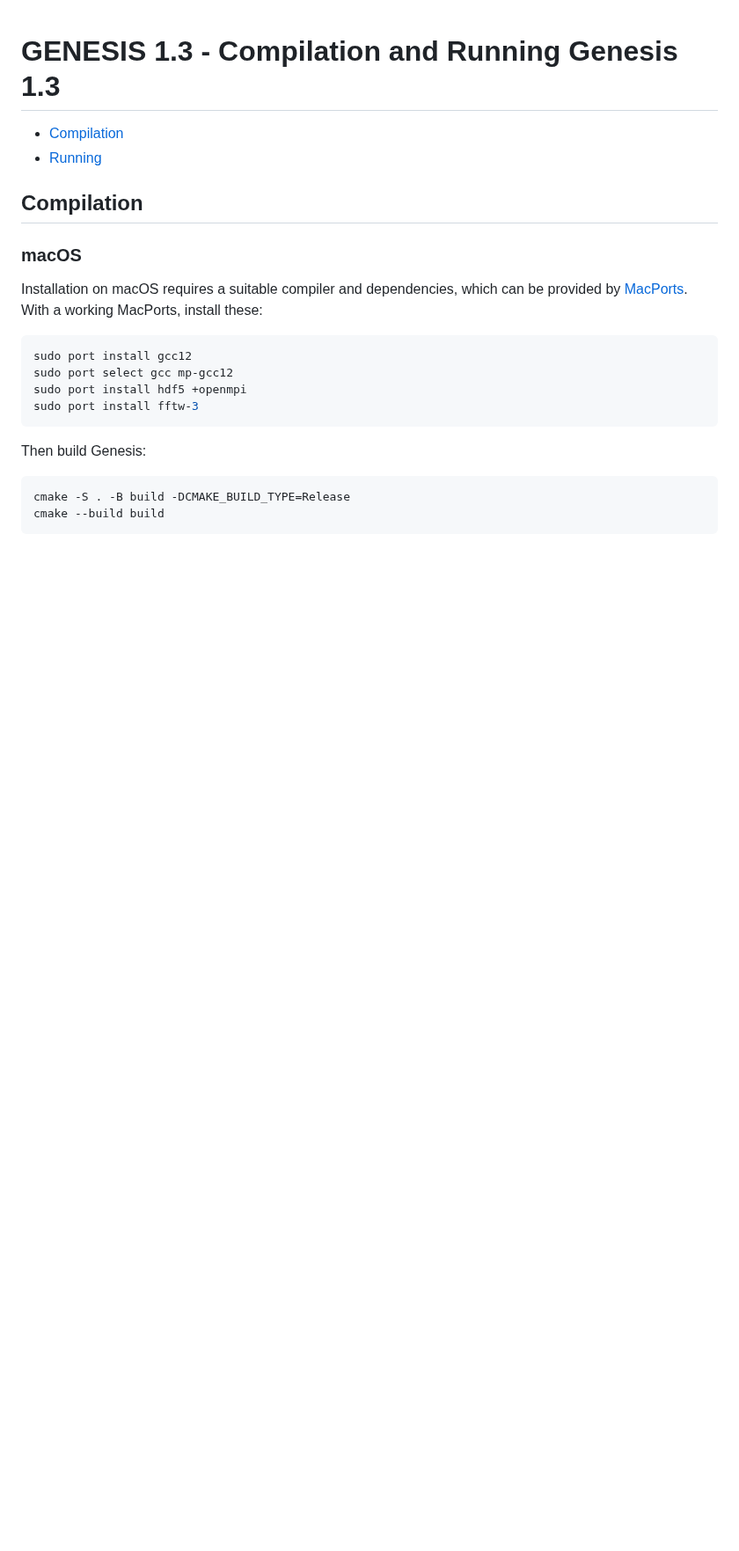
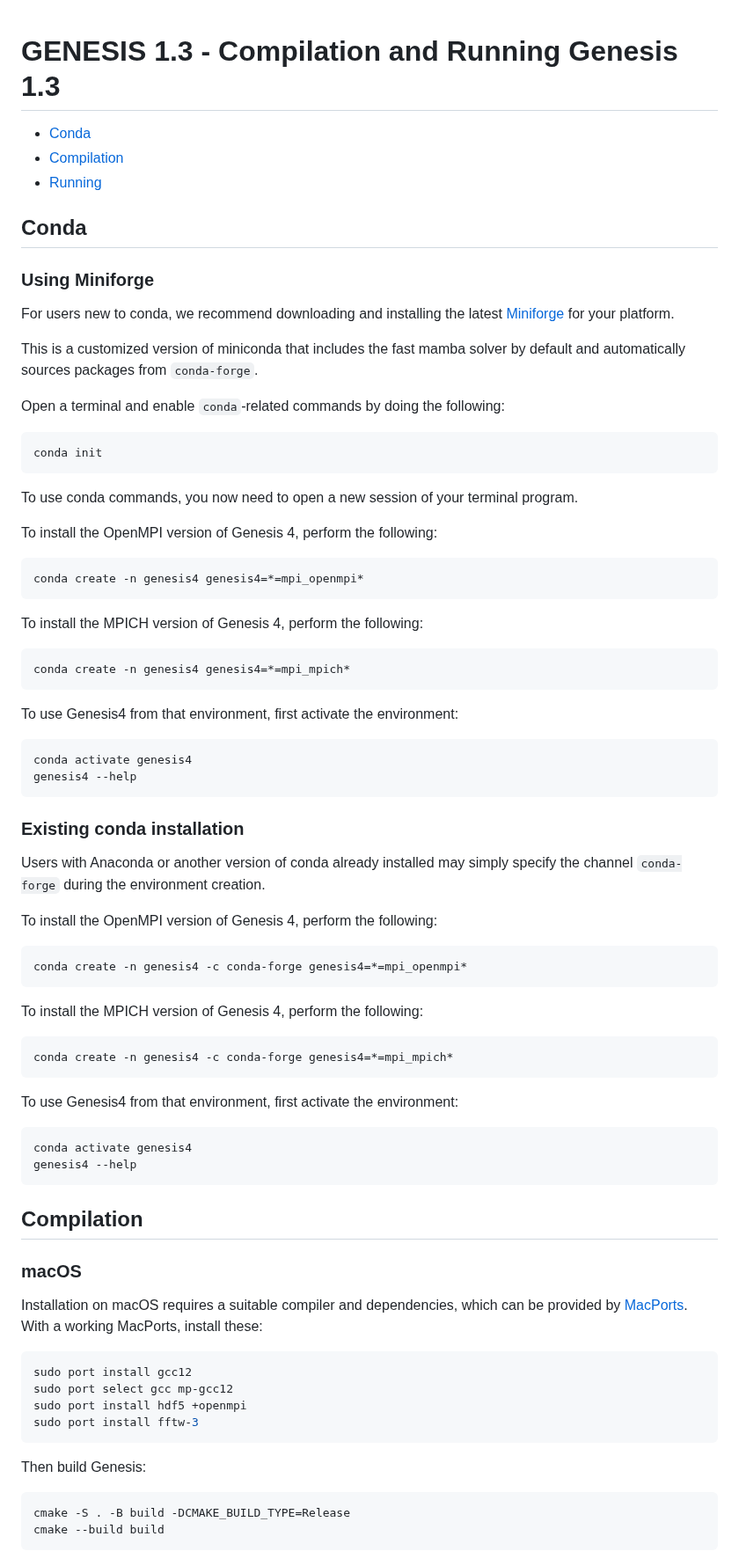
Before and after one commit to svenreiche/Genesis-1.3-Version4, a Markdown page: manual/INSTALLATION.md, the part around the change. Shown at 88% size. Drawn GitHub-style; blank space fills up the shorter version.

Commit message:
DOC: installation of Genesis4 binaries with conda

````diff
--- a/manual/INSTALLATION.md
+++ b/manual/INSTALLATION.md
@@ -1,10 +1,65 @@
 # GENESIS 1.3 - Compilation and Running Genesis 1.3
 
 
+- [Conda](#Conda)
 - [Compilation](#compilation)
 - [Running](#running)
 
 
+## Conda
+
+### Using Miniforge
+
+For users new to conda, we recommend downloading and installing the latest [Miniforge](https://conda-forge.org/miniforge/) for your platform.
+
+This is a customized version of miniconda that includes the fast mamba solver by default and automatically sources packages from `conda-forge`.
+
+Open a terminal and enable `conda`-related commands by doing the following:
+```bash
+conda init
+```
+To use conda commands, you now need to open a new session of your terminal program.
+
+To install the OpenMPI version of Genesis 4, perform the following:
+
+```bash
+conda create -n genesis4 genesis4=*=mpi_openmpi*
+```
+
+To install the MPICH version of Genesis 4, perform the following:
+
+```bash
+conda create -n genesis4 genesis4=*=mpi_mpich*
+```
+
+To use Genesis4 from that environment, first activate the environment:
+
+```bash
+conda activate genesis4
+genesis4 --help
+```
+### Existing conda installation
+
+Users with Anaconda or another version of conda already installed may simply specify the channel ``conda-forge`` during the environment creation.
+
+To install the OpenMPI version of Genesis 4, perform the following:
+
+```bash
+conda create -n genesis4 -c conda-forge genesis4=*=mpi_openmpi*
+```
+
+To install the MPICH version of Genesis 4, perform the following:
+
+```bash
+conda create -n genesis4 -c conda-forge genesis4=*=mpi_mpich*
+```
+
+To use Genesis4 from that environment, first activate the environment:
+
+```bash
+conda activate genesis4
+genesis4 --help
+```
 ## Compilation
 
 ### macOS
````
